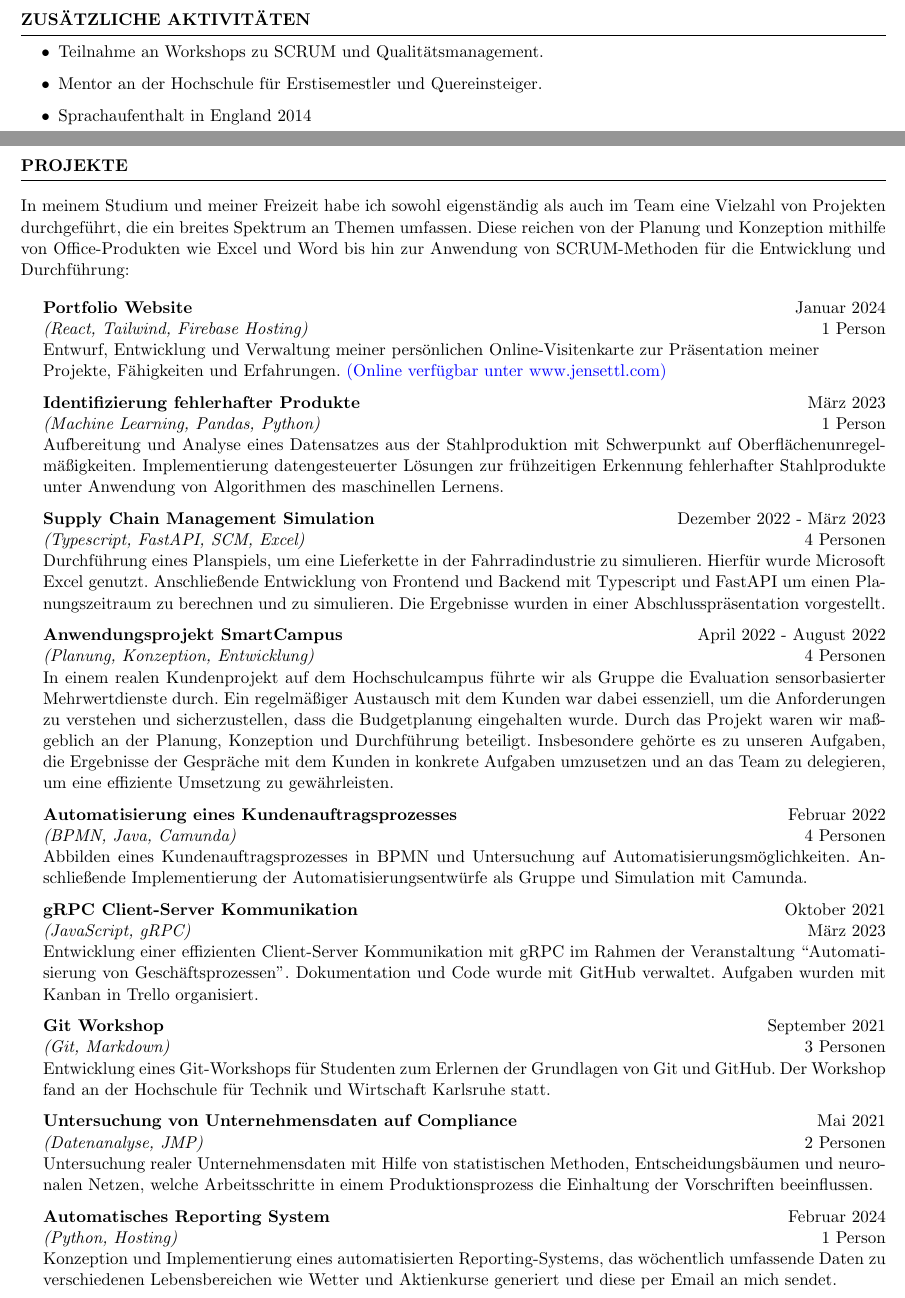
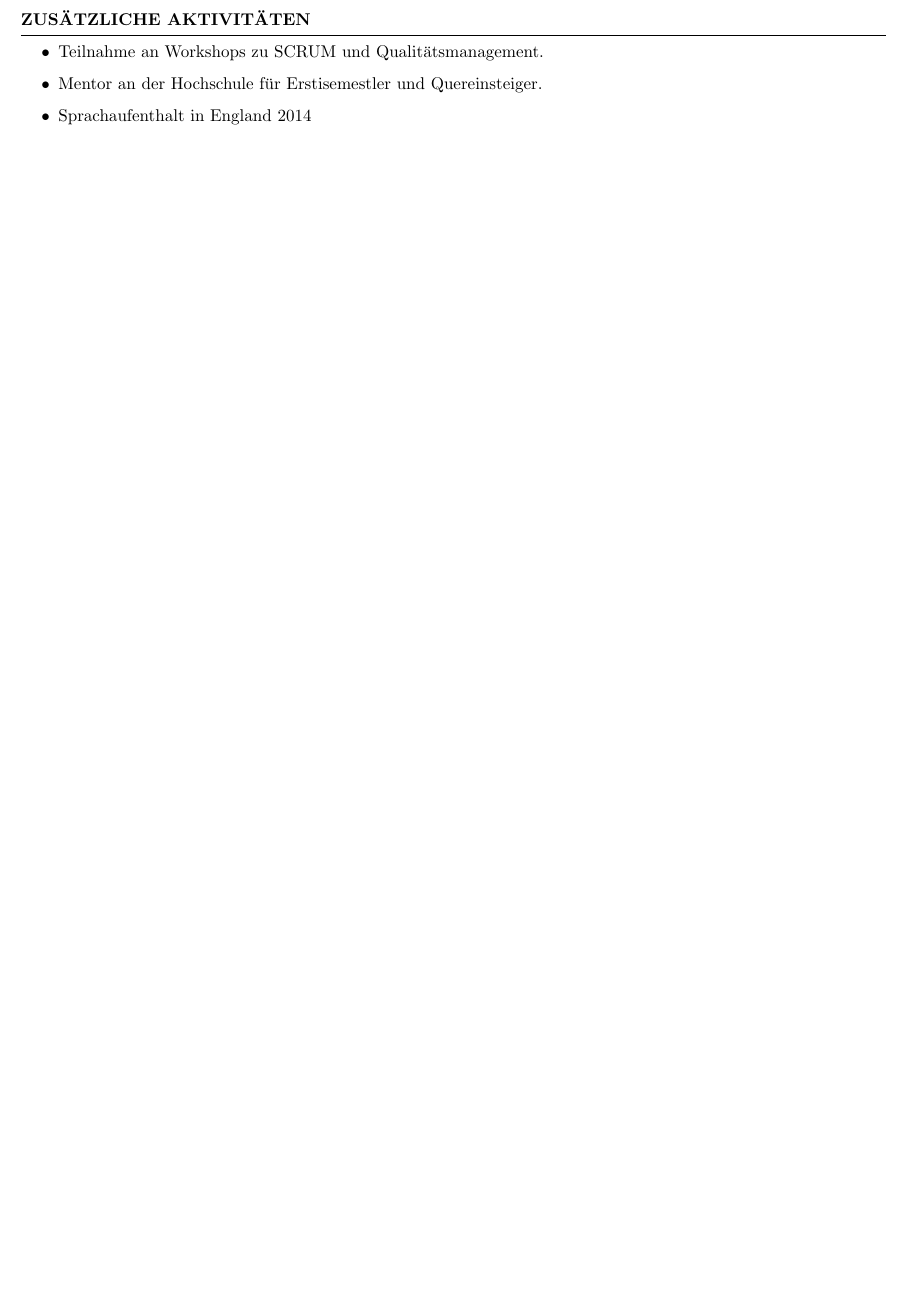
Before and after one commit to jensettl/LaTex-Resume-Template, a LaTeX CV (src/resume.tex): two parts of pages 1 and 2 of 3 before the commit and part of page 2 of 2 after it, the two joined at a grey line, cut so that both start at the same text, the shorter picture padded with empty space. Compiled offline with pdfLaTeX.

```diff
--- a/src/resume.tex
+++ b/src/resume.tex
@@ -90,69 +142,3 @@
 
 \end{rSection}
 
-%----------------------------------------------------------------------------------------
-%	WORK EXPERIENCE SECTION
-%----------------------------------------------------------------------------------------
-
-\newpage
-\begin{rSection}{Projekte}
-    \vspace{0.5em}
-    \justifying{In meinem Studium und meiner Freizeit  habe ich sowohl eigenständig als auch im Team eine Vielzahl von Projekten durchgeführt,
-    die ein breites Spektrum an Themen umfassen.
-    Diese reichen von der Planung und Konzeption mithilfe von Office-Produkten wie Excel und Word
-    bis hin zur Anwendung von SCRUM-Methoden für die Entwicklung und Durchführung:}
-
-
-    \begin{adjustwidth}{0.5cm}{}
-        \vspace{-1.5em}
-        \item \textbf{Portfolio Website} \hfill {Januar 2024} \\
-        \textit{(React, Tailwind, Firebase Hosting)} \hfill {1 Person}\\
-        \raggedright{Entwurf, Entwicklung und Verwaltung meiner persönlichen Online-Visitenkarte zur Präsentation meiner Projekte, Fähigkeiten und
-        Erfahrungen. \href{https://www.jensettl.com//}{(Online verfügbar unter www.jensettl.com)}}
-
-        \item \textbf{Identifizierung fehlerhafter Produkte} \hfill {März 2023} \\
-        \textit{(Machine Learning, Pandas, Python)} \hfill {1 Person}\\
-        \justifying{Aufbereitung und Analyse eines Datensatzes aus der Stahlproduktion mit Schwerpunkt auf Oberflächenunregel-mäßigkeiten.
-        Implementierung datengesteuerter Lösungen zur frühzeitigen Erkennung fehlerhafter Stahlprodukte
-        unter Anwendung von Algorithmen des maschinellen Lernens.}
-
-        \item \textbf{Supply Chain Management Simulation} \hfill {Dezember 2022 - März 2023} \\
-        \textit{(Typescript, FastAPI, SCM, Excel)} \hfill {4 Personen}\\
-        \justifying{Durchführung eines Planspiels, um eine Lieferkette in der Fahrradindustrie zu simulieren. Hierfür wurde Microsoft Excel genutzt.
-        Anschließende Entwicklung von Frontend und Backend mit Typescript und FastAPI um einen Planungszeitraum zu berechnen und zu simulieren.
-        Die Ergebnisse wurden in einer Abschlusspräsentation vorgestellt.}
-
-        \item \textbf{Anwendungsprojekt SmartCampus} \hfill {April 2022 - August 2022} \\
-        \textit{(Planung, Konzeption, Entwicklung)} \hfill {4 Personen} \\
-        \justifying{In einem realen Kundenprojekt auf dem Hochschulcampus führte wir als Gruppe die Evaluation
-        sensorbasierter Mehrwertdienste durch. Ein regelmäßiger Austausch mit dem Kunden war dabei essenziell,
-        um die Anforderungen zu verstehen und sicherzustellen, dass die Budgetplanung eingehalten wurde.
-        Durch das Projekt waren wir maßgeblich an der Planung, Konzeption und Durchführung beteiligt.
-        Insbesondere gehörte es zu unseren Aufgaben, die Ergebnisse der Gespräche mit dem Kunden in konkrete Aufgaben
-        umzusetzen und an das Team zu delegieren, um eine effiziente Umsetzung zu gewährleisten.}
-
-        \item \textbf{Automatisierung eines Kundenauftragsprozesses} \hfill {Februar 2022} \\
-        \textit{(BPMN, Java, Camunda)} \hfill {4 Personen}\\
-        \justifying{{Abbilden eines Kundenauftragsprozesses in BPMN und Untersuchung auf Automatisierungsmöglichkeiten.
-        Anschließende Implementierung der Automatisierungsentwürfe als Gruppe und Simulation mit Camunda.}}
-
-        \item \textbf{gRPC Client-Server Kommunikation} \hfill {Oktober 2021} \\
-        \textit{(JavaScript, gRPC)} \hfill {März 2023}\\
-        {Entwicklung einer effizienten Client-Server Kommunikation mit gRPC im Rahmen der Veranstaltung “Automatisierung von Geschäftsprozessen”.
-        Dokumentation und Code wurde mit GitHub verwaltet. Aufgaben wurden mit Kanban in Trello organisiert.}
-
-        \item \textbf{Git Workshop} \hfill {September 2021} \\
-        \textit{(Git, Markdown)} \hfill {3 Personen}\\
-        {Entwicklung eines Git-Workshops für Studenten zum Erlernen der Grundlagen von Git und GitHub.
-        Der Workshop fand an der Hochschule für Technik und Wirtschaft Karlsruhe statt.}
-
-        \item \textbf{Untersuchung von Unternehmensdaten auf Compliance} \hfill {Mai 2021} \\
-        \textit{(Datenanalyse, JMP)} \hfill {2 Personen} \\
-        {Untersuchung realer Unternehmensdaten mit Hilfe von statistischen Methoden, Entscheidungsbäumen und neuronalen Netzen,
-        welche Arbeitsschritte in einem Produktionsprozess die Einhaltung der Vorschriften beeinflussen.}
-
-        \item \textbf{Automatisches Reporting System} \hfill {Februar 2024} \\
-        \textit{(Python, Hosting)} \hfill {1 Person}\\
-        {Konzeption und Implementierung eines automatisierten Reporting-Systems, das wöchentlich umfassende Daten zu verschiedenen Lebensbereichen wie Wetter und Aktienkurse generiert und diese per Email an mich sendet.}
-
-        \newpage
```
Also changed, not shown: src/resume.tex (140 more changed lines).
